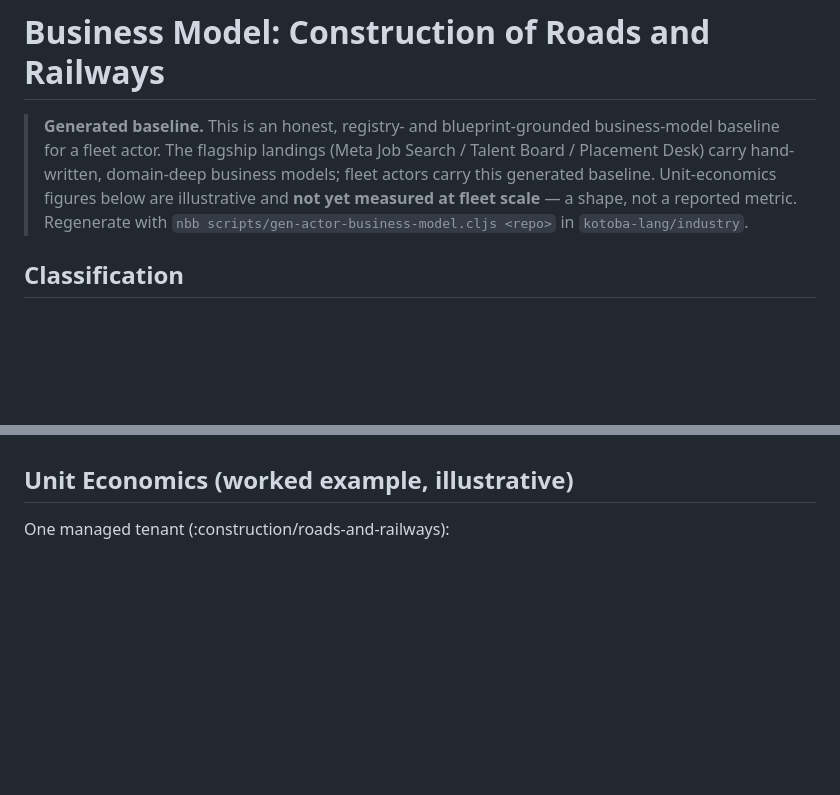
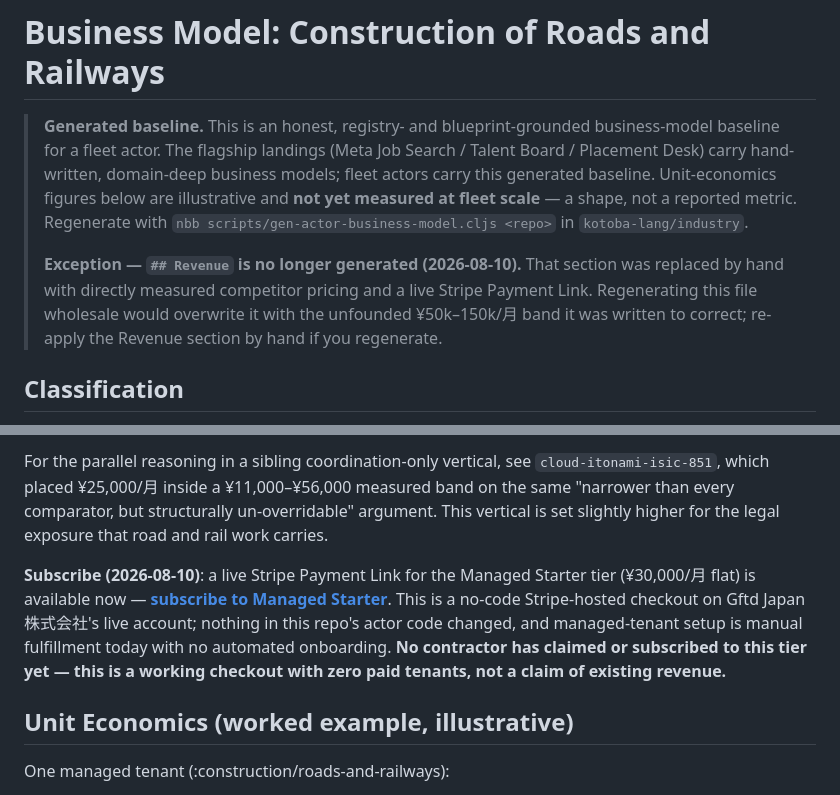
Before and after one commit to cloud-itonami/cloud-itonami-isic-4210, a Markdown page: docs/business-model.md, 2 parts joined by grey strips. Drawn GitHub-style; blank space fills up the shorter version.

Commit message:
docs(business-model): Managed Starter tier anchored on measured competitor pricing

```diff
--- a/docs/business-model.md
+++ b/docs/business-model.md
@@ -7,6 +7,12 @@
 > figures below are illustrative and **not yet measured at fleet scale** — a
 > shape, not a reported metric. Regenerate with
 > `nbb scripts/gen-actor-business-model.cljs <repo>` in `kotoba-lang/industry`.
+>
+> **Exception — `## Revenue` is no longer generated (2026-08-10).** That
+> section was replaced by hand with directly measured competitor pricing and a
+> live Stripe Payment Link. Regenerating this file wholesale would overwrite it
+> with the unfounded ¥50k–150k/月 band it was written to correct; re-apply the
+> Revenue section by hand if you regenerate.
 
 ## Classification
 - Repository: `cloud-itonami-isic-4210` ([github.com/cloud-itonami/cloud-itonami-isic-4210](https://github.com/cloud-itonami/cloud-itonami-isic-4210))
@@ -40,3 +104,17 @@ files and `90-docs/pricing-intelligence` for the market-anchoring methodology.
+For the parallel reasoning in a sibling coordination-only vertical, see
+`cloud-itonami-isic-851`, which placed ¥25,000/月 inside a ¥11,000–¥56,000
+measured band on the same "narrower than every comparator, but structurally
+un-overridable" argument. This vertical is set slightly higher for the legal
+exposure that road and rail work carries.
+
+**Subscribe (2026-08-10)**: a live Stripe Payment Link for the Managed
+Starter tier (¥30,000/月 flat) is available now —
+[**subscribe to Managed Starter**](https://buy.stripe.com/fZu00kgD58tqfdS0vweEo04).
+This is a no-code Stripe-hosted checkout on Gftd Japan 株式会社's live
+account; nothing in this repo's actor code changed, and managed-tenant setup
+is manual fulfillment today with no automated onboarding. **No contractor has
+claimed or subscribed to this tier yet — this is a working checkout with zero
+paid tenants, not a claim of existing revenue.**
 
 ## Unit Economics (worked example, illustrative)
 One managed tenant (:construction/roads-and-railways):
```
Also changed, not shown: other parts of docs/business-model.md (+61 -3 lines).
